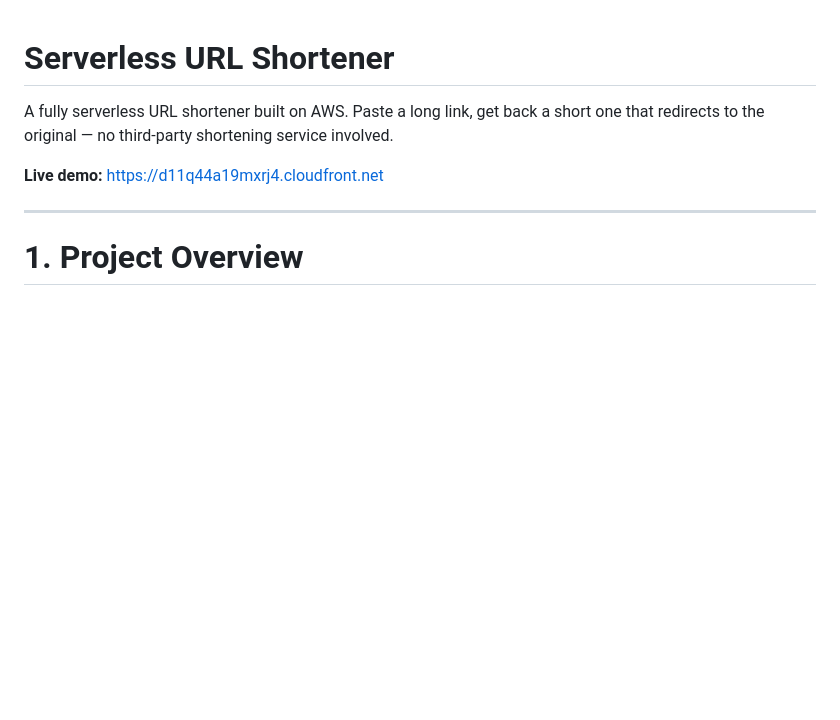
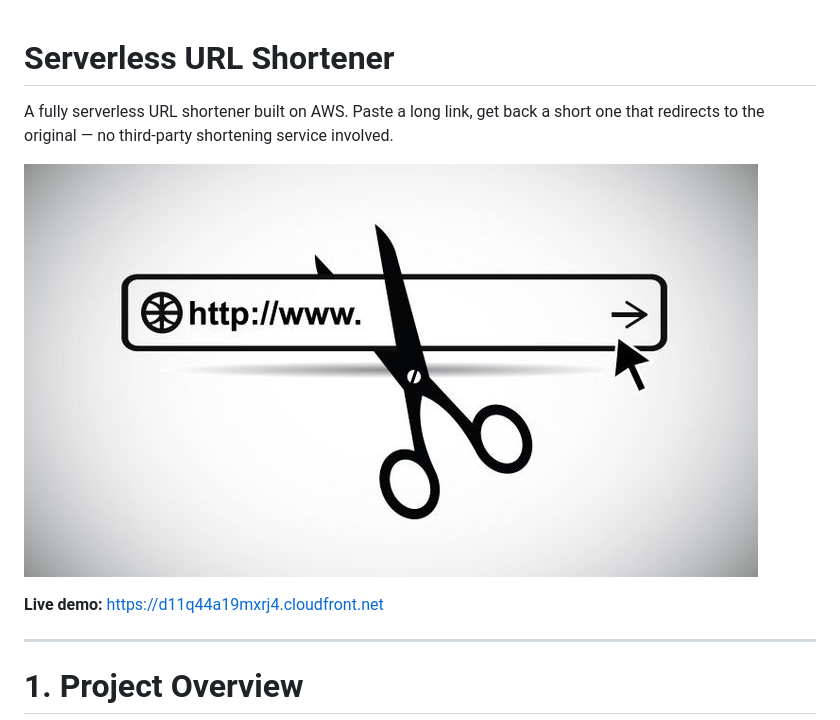
Before and after one commit to thisishisham1/serverless-url-shortener, a Markdown page: README.md, the part around the change. GitHub-like rendering; blank space fills up the shorter version.

Commit message:
Add image to README for better presentation
Added an image to the README for visual enhancement.

```diff
--- a/README.md
+++ b/README.md
@@ -1,6 +1,7 @@
 # Serverless URL Shortener
+A fully serverless URL shortener built on AWS. Paste a long link, get back a short one that redirects to the original — no third-party shortening service involved.
 
-A fully serverless URL shortener built on AWS. Paste a long link, get back a short one that redirects to the original — no third-party shortening service involved.
+![meme](docs/meme.jpg)
 
 **Live demo:** https://d11q44a19mxrj4.cloudfront.net
 
```
